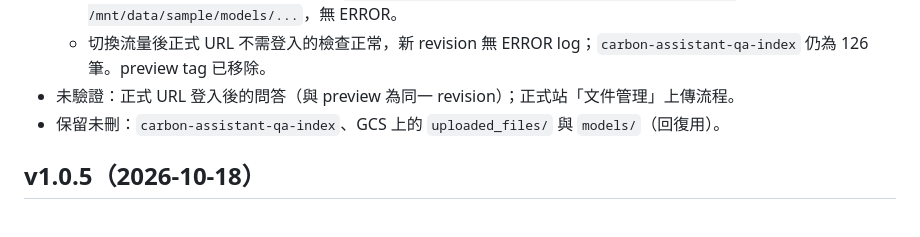
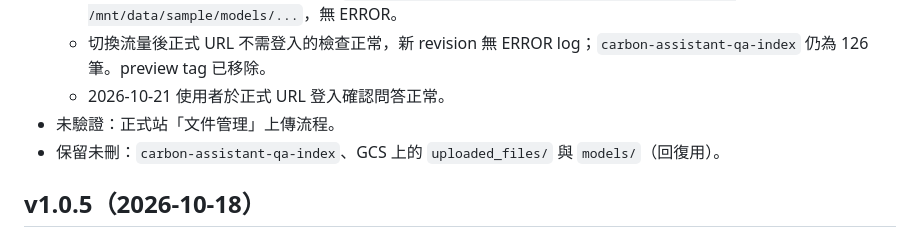
Before and after one commit to albertkingdom/rag-chatbot-demo, a Markdown page: docs/deployment/releases.md, the part around the change. Rendered like a GitHub page.

Commit message:
docs: note the production login check for v1.1.0

```diff
--- a/docs/deployment/releases.md
+++ b/docs/deployment/releases.md
@@ -84,7 +84,8 @@
   - 範例手冊上傳至 `sample/uploaded_files/` 後執行 `sync-job-4xp2t`：成功，`Creating index: carbon-assistant-sample-index`、`Total vectors: 60`、`BM25 index rebuilt with 60 documents`、`Semantic cache cleared (1 entries)`（舊版 Set 索引留下的一筆）。新 index 60 筆。
   - preview `v110-preview`：`/health`、`/`、`/login` 200，未登入 API 401；登入後問「忘記密碼怎麼辦？」，回答與 3 筆來源皆來自範例手冊；log 出現 `[BM25Index] Loaded persisted index (60 docs) from /mnt/data/sample/models/...`，無 ERROR。
   - 切換流量後正式 URL 不需登入的檢查正常，新 revision 無 ERROR log；`carbon-assistant-qa-index` 仍為 126 筆。preview tag 已移除。
-- 未驗證：正式 URL 登入後的問答（與 preview 為同一 revision）；正式站「文件管理」上傳流程。
+  - 2026-10-21 使用者於正式 URL 登入確認問答正常。
+- 未驗證：正式站「文件管理」上傳流程。
 - 保留未刪：`carbon-assistant-qa-index`、GCS 上的 `uploaded_files/` 與 `models/`（回復用）。
 
 ## v1.0.5（2026-10-18）
```
